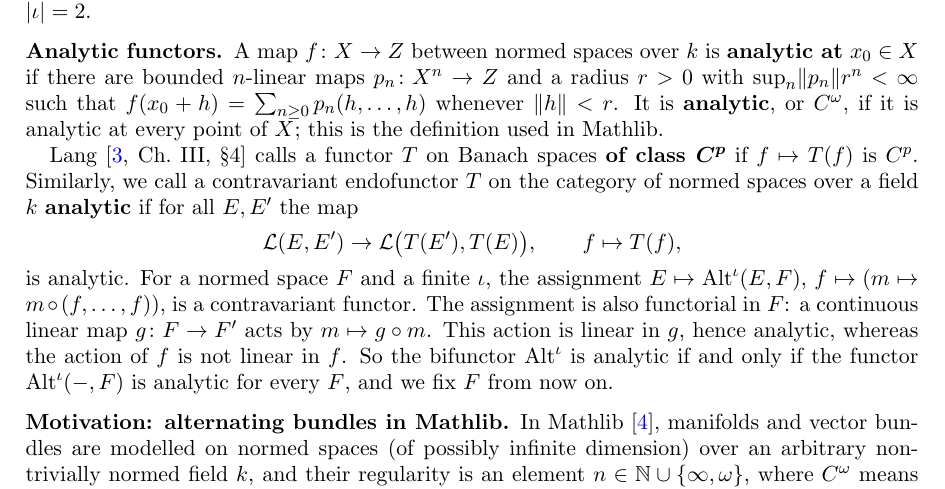
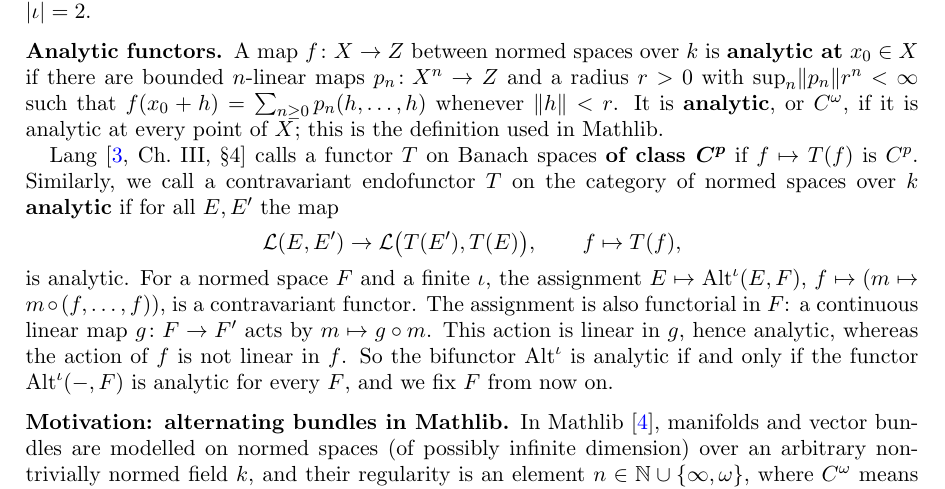
Before and after one commit to Deicyde/alternating-analytic-counterexample, a LaTeX problem sheet (paper/counterexample.tex): part of page 1 of 8, cut so that both start at the same text. Compiled offline with pdfLaTeX.

Commit message:
paper: 'over a field k' -> 'over k'

```diff
--- a/paper/counterexample.tex
+++ b/paper/counterexample.tex
@@ -56,7 +56,7 @@ $p_n\colon X^n\to Z$ and a radius $r>0$ with $\sup_n\norm{p_n}r^n<\infty$ such t
 $\norm h<r$. It is \textbf{analytic}, or $C^\omega$, if it is analytic at every point of $X$; this is the definition used in Mathlib.
 
 Lang~\cite[Ch.~III, \S4]{La} calls a functor $T$ on Banach spaces
-\textbf{of class $\boldsymbol{C^p}$} if $f\mapsto T(f)$ is $C^p$. Similarly, we call a contravariant endofunctor $T$ on the category of normed spaces over a field $\kk$
+\textbf{of class $\boldsymbol{C^p}$} if $f\mapsto T(f)$ is $C^p$. Similarly, we call a contravariant endofunctor $T$ on the category of normed spaces over $\kk$
 \textbf{analytic} if for all $E,E'$ the map
 \[
 \cL(E,E')\to\cL\bigl(T(E'),T(E)\bigr),\qquad f\mapsto T(f),
```
Also changed, not shown: paper/counterexample.pdf.
